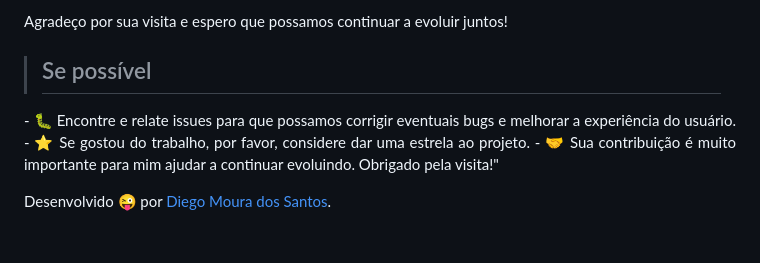
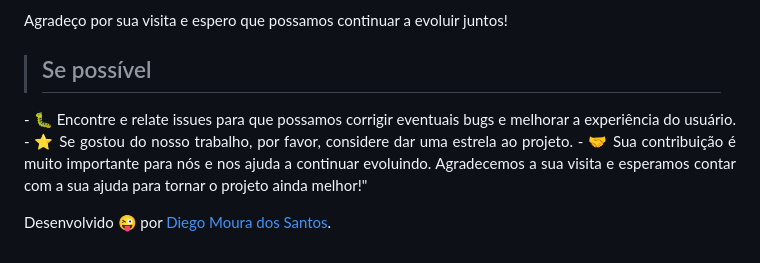
Before and after one commit to DiegoMouraOficial/ProjetoCV, a Markdown page: README.md, the part around the change. GitHub-like rendering.

```diff
--- a/README.md
+++ b/README.md
@@ -45,10 +45,9 @@ Agradeço por sua visita e espero que possamos continuar a evoluir juntos!
 > ## Se possível
 <p align="justify">
 - 🐛 Encontre e relate issues para que possamos corrigir eventuais bugs e melhorar a experiência do usuário.</br>
-- ⭐️ Se gostou do trabalho, por favor, considere dar uma estrela ao projeto.</br>
-- 🤝 Sua contribuição é muito importante para mim ajudar a continuar evoluindo. Obrigado pela visita!"
+- ⭐️ Se gostou do nosso trabalho, por favor, considere dar uma estrela ao projeto.</br>
+- 🤝 Sua contribuição é muito importante para nós e nos ajuda a continuar evoluindo. Agradecemos a sua visita e esperamos contar com a sua ajuda para tornar o projeto ainda melhor!"
 </p>
-
 </br>
 
 Desenvolvido 😜 por [Diego Moura dos Santos](https://www.linkedin.com/in/diegomouradossantos/).
```
